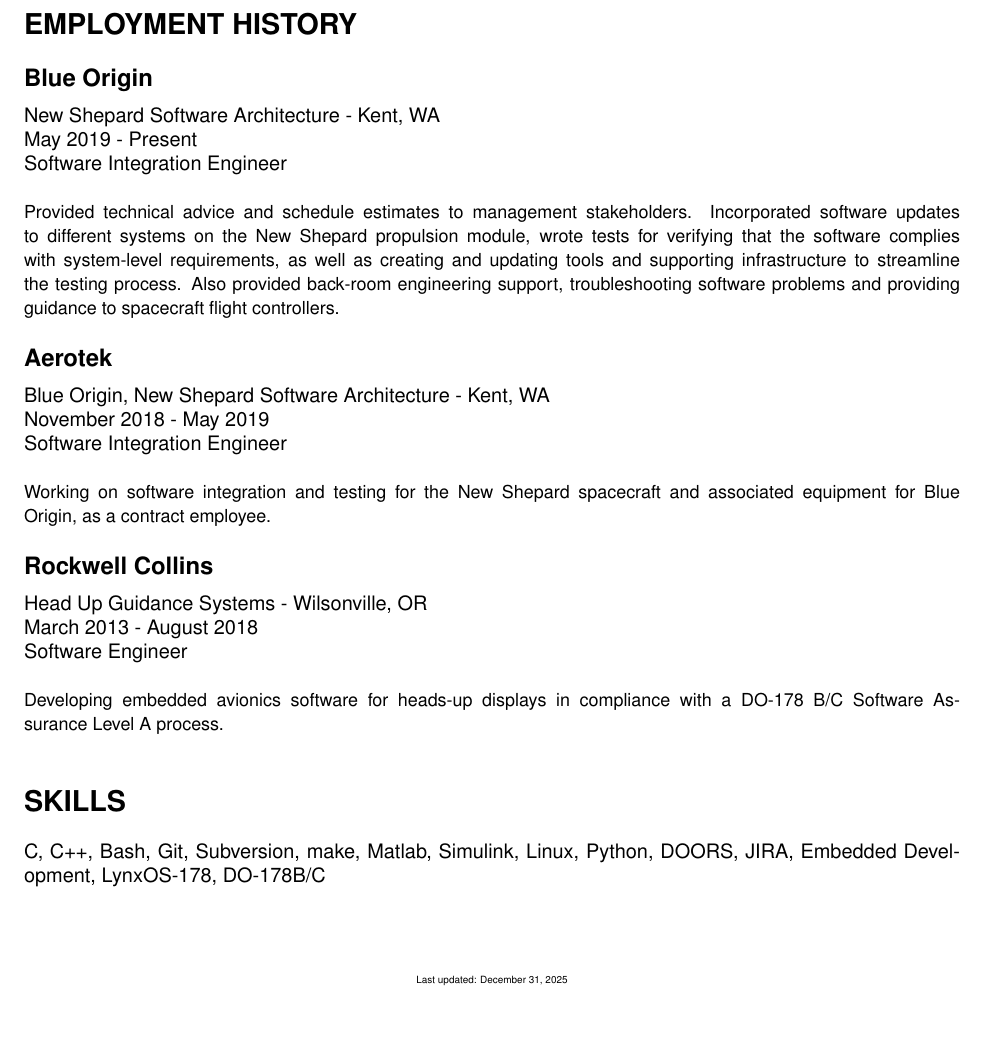
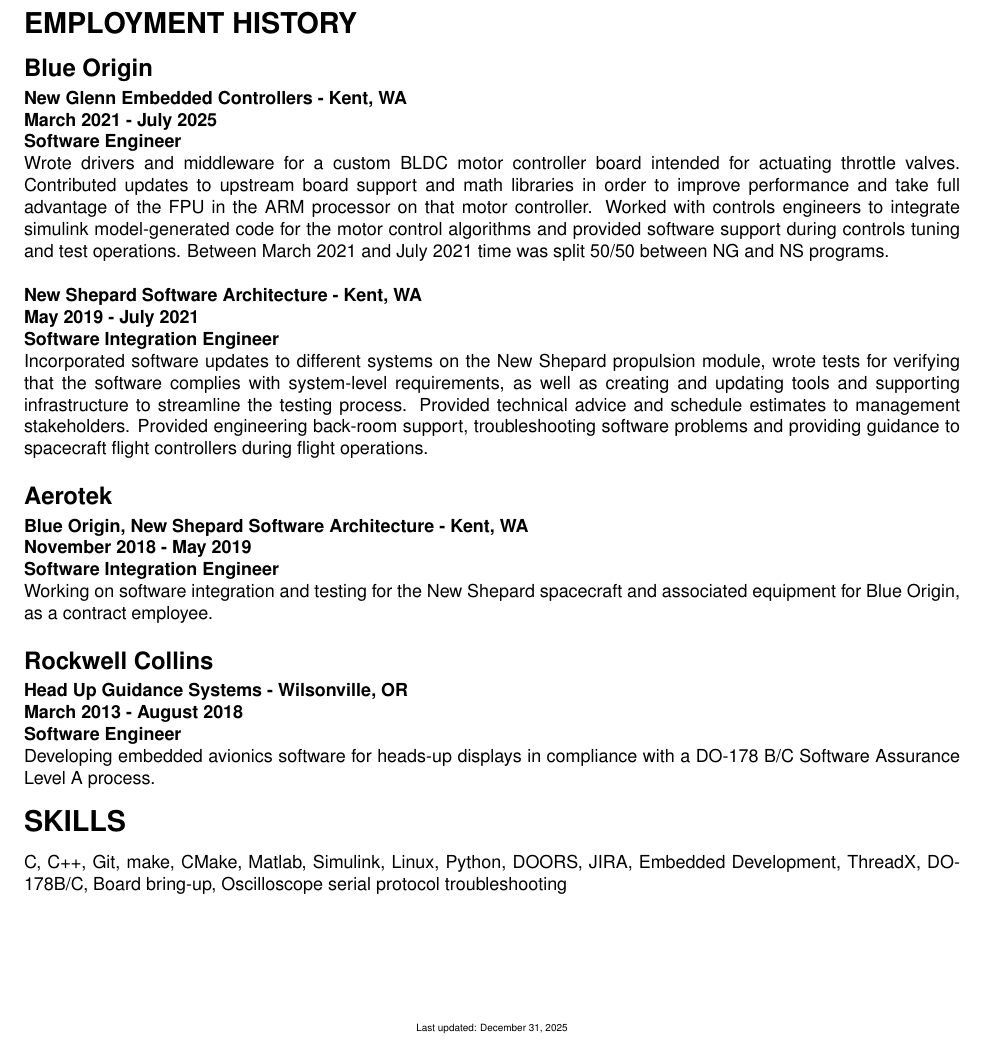
Before and after one commit to sectoidman/resume, a LaTeX CV (resume.tex): part of the page, cut so that both start at the same text, the shorter picture padded with empty space. Compiled offline with pdfLaTeX.

Commit message:
update for 2025 / 26

```diff
--- a/resume.tex
+++ b/resume.tex
@@ -22,14 +22,16 @@
 \usepackage{changepage,titlesec}
 \usepackage{fancyhdr}
 
+\titlespacing*{\section}{0pt}{0.75\baselineskip}{0.5\baselineskip}
+\titlespacing*{\subsection}{0pt}{0.5\baselineskip}{0.25\baselineskip}
+
 \renewcommand{\familydefault}{\sfdefault}
 
 \newcommand{\name}{Joseph Woodruff}
 
 \title{\name's Resume}
 
-\newcommand{\addressone}{21507 42nd Ave S}
-\newcommand{\addresstwo}{Apt C2}
+\newcommand{\address}{21507 42nd Ave S Apt C2}
 \newcommand{\city}{Seatac}
 \newcommand{\state}{WA}
 \newcommand{\zip}{98198}
@@ -40,10 +42,10 @@
 
 \newcommand{\webpage}{www.linkedin.com/in/jawoodru}
 
-\newcommand{\skills}{C, C++,  Bash, Git, Subversion, make, Matlab, Simulink, Linux, Python, DOORS, JIRA, Embedded Development, LynxOS-178, DO-178B/C}
+\newcommand{\skills}{C, C++, Git, make, CMake, Matlab, Simulink, Linux, Python, DOORS, JIRA, Embedded Development, ThreadX, DO-178B/C, Board bring-up, Oscilloscope serial protocol troubleshooting}
 
 
-% Fedora, Redhat Enterprise Linux (RHEL), Ubuntu, Debian, SUSE, Intel Platform Open Cluster Stack, ROCKS Cluster, \LaTeX, Perl, Intel Compiler Suite, CVS, SVN, InstallShield, Cygwin, Virtualization, Java, Linux System Administration, CMake, Mercurial, Avionics
+% Fedora, Redhat Enterprise Linux (RHEL), Ubuntu, Debian, SUSE, Intel Platform Open Cluster Stack, ROCKS Cluster, \LaTeX, Perl, Intel Compiler Suite, CVS, SVN, InstallShield, Cygwin, Virtualization, Java, Linux System Administration, Mercurial, Avionics, LynxOS-178
 % Server setup and administration: SAMBA, NFS, Apache, NTP, VNC, SSH
 % Virtualization Tools: VMware Server, Sun Microsystems Virtualbox
 
@@ -71,14 +73,13 @@
 \fancypagestyle{first}
 {
     \fancyhf{}
-    \setlength{\headheight}{1.25in}
+    \setlength{\headheight}{1.0in}
     \renewcommand{\headrule}{\vspace{0.125in} \hrule}
     \fancyhead[L]{
         {\huge \name}\\
         \vspace{0.125in}
         \parbox{0.5\textwidth}{
-            \addressone\\
-            \addresstwo\\
+            \address\\
             \city, \state\ \zip
         }
     }
@@ -120,29 +129,51 @@
     \begin{minipage}[t]{1\textwidth}
 
         \subsection*{Blue Origin}
+        	\begin{job_title}
+            New Glenn Embedded Controllers - Kent, WA \\
+            March 2021 - July 2025 \\
+            Software Engineer\\
+        	\end{job_title}
+            \begin{job_desc}
+            Wrote drivers and middleware for a custom BLDC motor controller board intended for actuating throttle valves.
+            Contributed updates to upstream board support and math libraries in order to improve performance and take
+            full advantage of the FPU in the ARM processor on that motor controller. Worked with controls engineers to integrate
+            simulink model-generated code for the motor control algorithms and provided software support during controls
+            tuning and test operations. Between March 2021 and July 2021 time was split 50/50 between NG and NS programs.
+            \end{job_desc}
+            \newline
+
+			\begin{job_title}
             New Shepard Software Architecture - Kent, WA \\
-            May 2019 - Present \\
+            May 2019 - July 2021 \\
             Software Integration Engineer\\
+            \end{job_title}
             \begin{job_desc}
-            Provided technical advice and schedule estimates to management stakeholders.
             Incorporated software updates to different systems on the New Shepard propulsion module, wrote tests for
             verifying that the software complies with system-level requirements, as well as creating and updating tools and supporting
-            infrastructure to streamline the testing process. Also provided back-room engineering support, troubleshooting software
-            problems and providing guidance to spacecraft flight controllers.
+            infrastructure to streamline the testing process. Provided technical advice and schedule estimates to management stakeholders.
+            Provided engineering back-room support, troubleshooting software problems and providing guidance to spacecraft flight controllers
+            during flight operations.
             \end{job_desc}
+            \newline
 
         \subsection*{Aerotek}
+            \begin{job_title}
             Blue Origin, New Shepard Software Architecture - Kent, WA \\
             November 2018 - May 2019 \\
             Software Integration Engineer\\
+            \end{job_title}
             \begin{job_desc}
                 Working on software integration and testing for the New Shepard spacecraft and associated equipment for Blue Origin, as a contract employee.
             \end{job_desc}
+            \newline
 
         \subsection*{Rockwell Collins}
+        	\begin{job_title}
             Head Up Guidance Systems - Wilsonville, OR \\
             March 2013 - August 2018 \\
             Software Engineer\\
+            \end{job_title}
             \begin{job_desc}
             Developing embedded avionics software for heads-up displays in compliance with a DO-178 B/C Software Assurance Level A process.
             \end{job_desc}
```
Also changed, not shown: resume.pdf, resume.tex (12 more changed lines), 1 other file.
